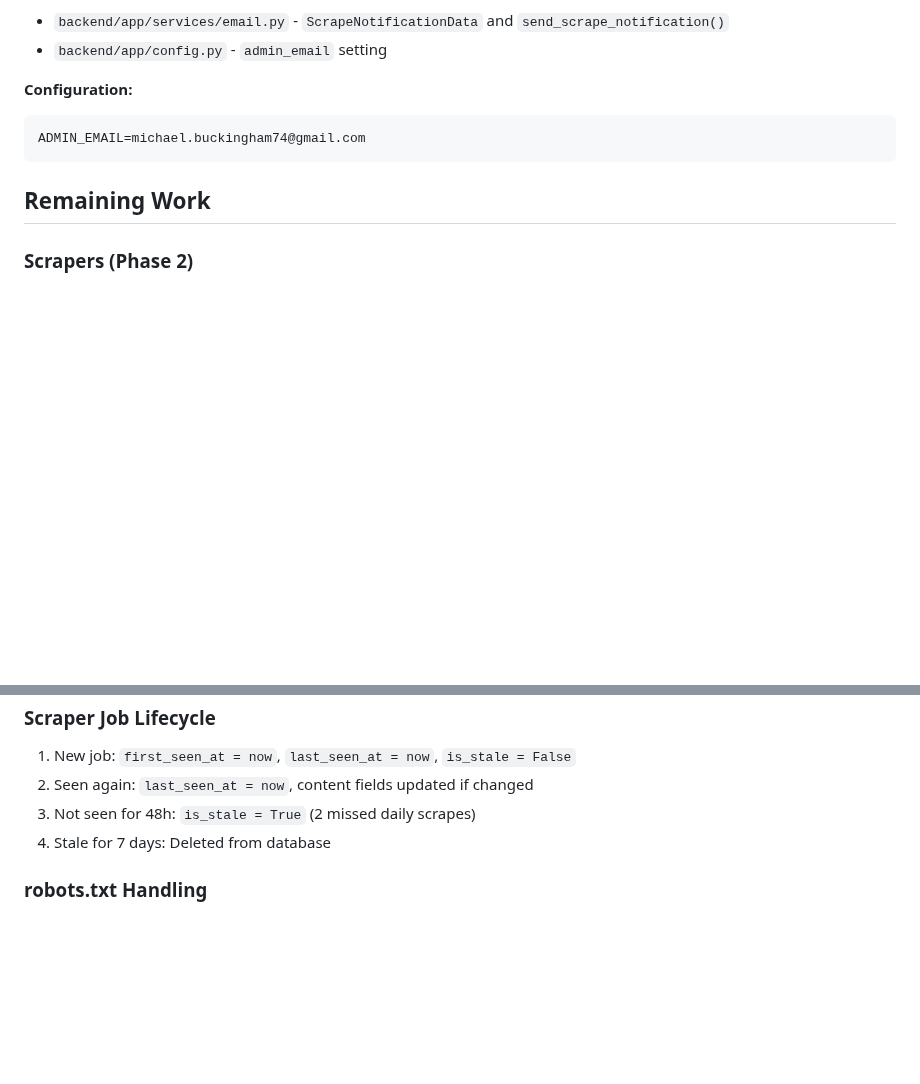
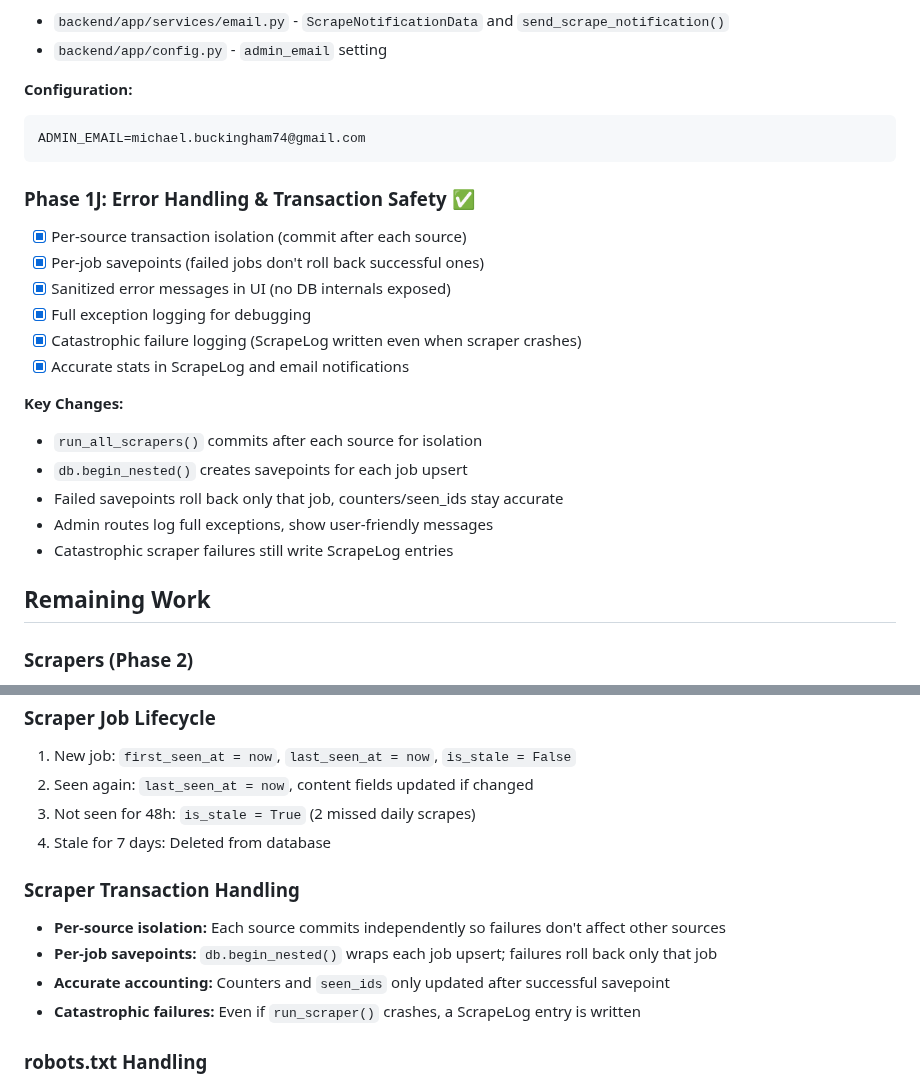
Before and after one commit to mbuckingham74/Far-Reach-Jobs, a Markdown page: CLAUDE_STATUS.md, 2 parts joined by grey strips. Rendered like a GitHub page; blank space fills up the shorter version.

Commit message:
Document Phase 1J: Error Handling & Transaction Safety
Update CLAUDE_STATUS.md with:
- New Phase 1J section documenting error handling improvements
- Per-source transaction isolation details
- Per-job savepoint implementation
- Scraper Transaction Handling section in implementation details

🤖 Generated with [Claude Code](https://claude.com/claude-code)

Co-Authored-By: Claude <noreply@anthropic.com>

````diff
--- a/CLAUDE_STATUS.md
+++ b/CLAUDE_STATUS.md
@@ -178,6 +178,21 @@ class MyOrgScraper(BaseScraper):
 ADMIN_EMAIL=michael.buckingham74@gmail.com
 ```
 
+### Phase 1J: Error Handling & Transaction Safety ✅
+- [x] Per-source transaction isolation (commit after each source)
+- [x] Per-job savepoints (failed jobs don't roll back successful ones)
+- [x] Sanitized error messages in UI (no DB internals exposed)
+- [x] Full exception logging for debugging
+- [x] Catastrophic failure logging (ScrapeLog written even when scraper crashes)
+- [x] Accurate stats in ScrapeLog and email notifications
+
+**Key Changes:**
+- `run_all_scrapers()` commits after each source for isolation
+- `db.begin_nested()` creates savepoints for each job upsert
+- Failed savepoints roll back only that job, counters/seen_ids stay accurate
+- Admin routes log full exceptions, show user-friendly messages
+- Catastrophic scraper failures still write ScrapeLog entries
+
 ## Remaining Work
 
 ### Scrapers (Phase 2)
@@ -256,6 +271,12 @@ ADMIN_EMAIL=<email>  # Receives scrape notification emails
 3. Not seen for 48h: `is_stale = True` (2 missed daily scrapes)
 4. Stale for 7 days: Deleted from database
 
+### Scraper Transaction Handling
+- **Per-source isolation:** Each source commits independently so failures don't affect other sources
+- **Per-job savepoints:** `db.begin_nested()` wraps each job upsert; failures roll back only that job
+- **Accurate accounting:** Counters and `seen_ids` only updated after successful savepoint
+- **Catastrophic failures:** Even if `run_scraper()` crashes, a ScrapeLog entry is written
+
 ### robots.txt Handling
 - Respects Disallow rules and Crawl-delay
 - User-Agent: `FarReachJobsBot/1.0`
````
Also changed, not shown: other parts of CLAUDE_STATUS.md (+1 -1 lines).
